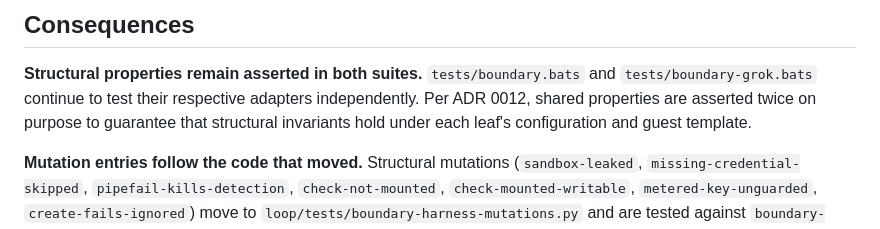
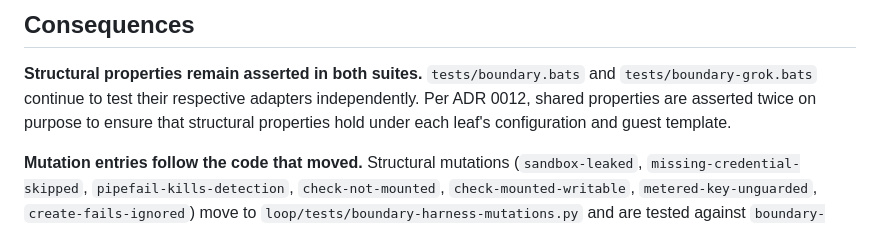
Before and after one commit to JacobStephens2/tracewake, a Markdown page: docs/adr/0024-one-boundary-harness.md, the part around the change. GitHub-like rendering.

Commit message:
Align ADR 0024 structural property terminology with CONTEXT.md

```diff
--- a/docs/adr/0024-one-boundary-harness.md
+++ b/docs/adr/0024-one-boundary-harness.md
@@ -59,8 +59,8 @@ become lean vendor leaves that declare vendor facts and source the harness.
 
 **Structural properties remain asserted in both suites.** `tests/boundary.bats` and
 `tests/boundary-grok.bats` continue to test their respective adapters independently.
-Per ADR 0012, shared properties are asserted twice on purpose to guarantee that
-structural invariants hold under each leaf's configuration and guest template.
+Per ADR 0012, shared properties are asserted twice on purpose to ensure that
+structural properties hold under each leaf's configuration and guest template.
 
 **Mutation entries follow the code that moved.** Structural mutations
 (`sandbox-leaked`, `missing-credential-skipped`, `pipefail-kills-detection`,
```
